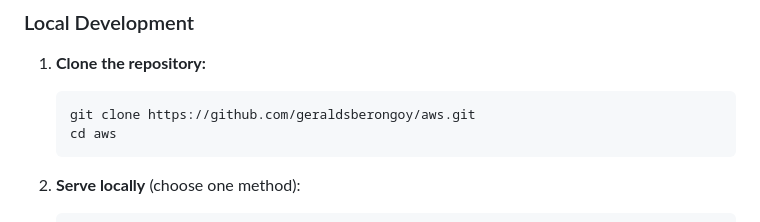
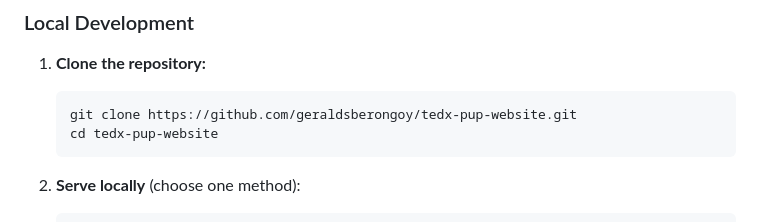
Before and after one commit to geraldsberongoy/tedx-pup-website, a Markdown page: README.md, the part around the change. GitHub-like rendering.

Commit message:
Update repository clone instructions to reflect new repository name

````diff
--- a/README.md
+++ b/README.md
@@ -102,8 +102,8 @@ This TEDxPUP website serves as a comprehensive platform for the TEDx event at Po
 1. **Clone the repository:**
 
    ```bash
-   git clone https://github.com/geraldsberongoy/aws.git
-   cd aws
+   git clone https://github.com/geraldsberongoy/tedx-pup-website.git
+   cd tedx-pup-website
    ```
 
 2. **Serve locally** (choose one method):
````
